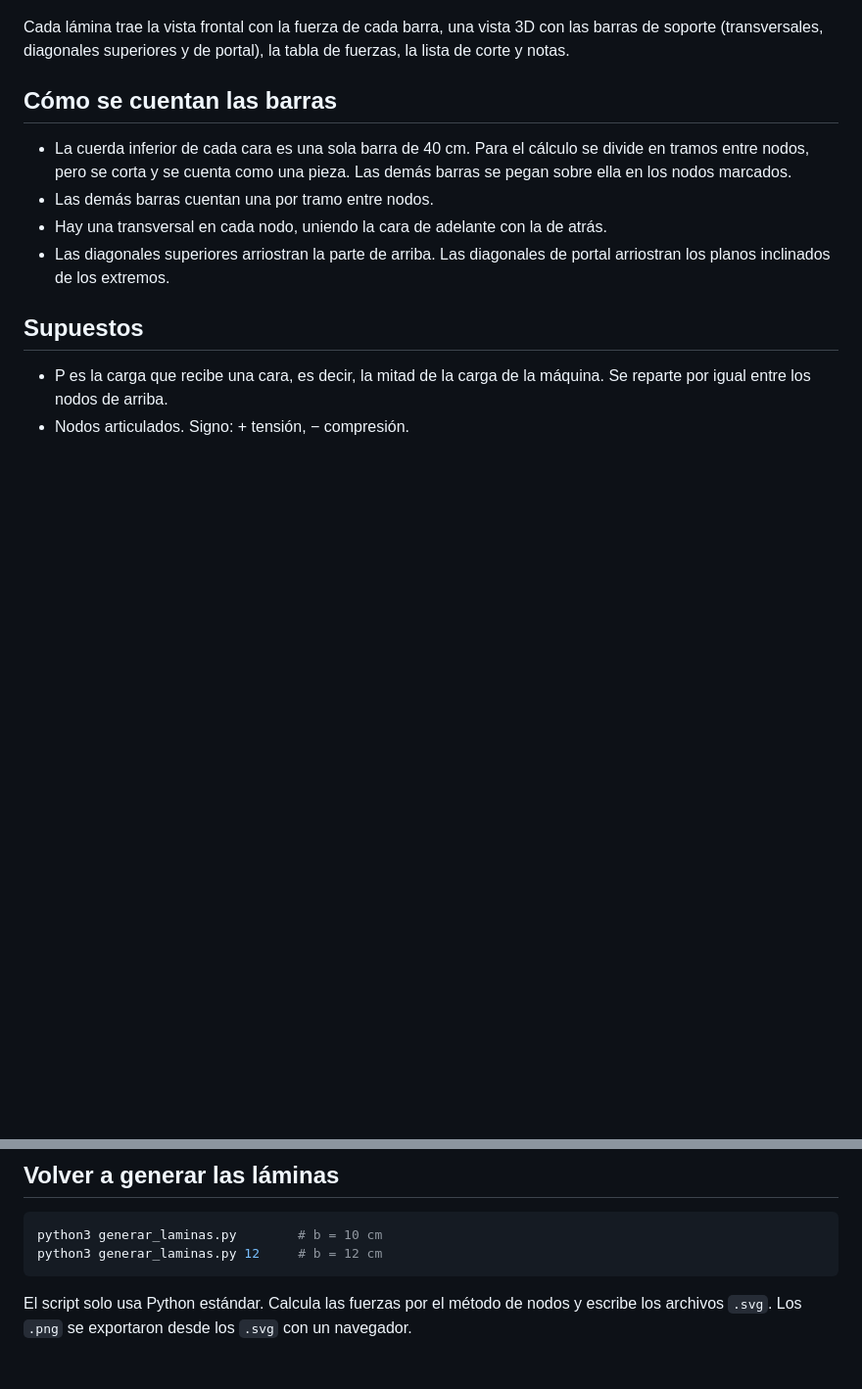
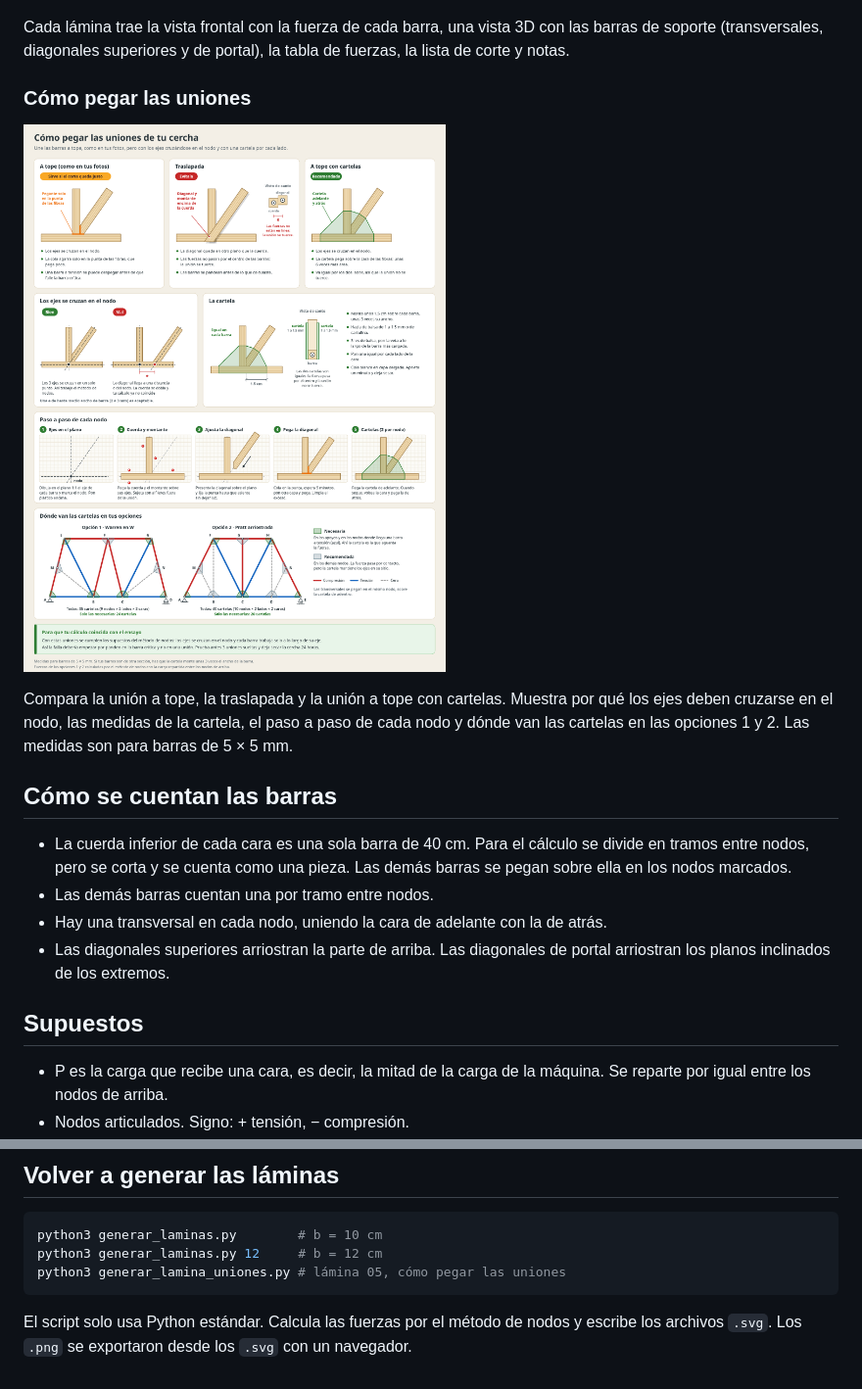
Before and after one commit to lopezcastillojorge83-coder/documentos, a Markdown page: cercha_balso/LÉEME.md, 2 parts joined by grey strips. Shown at 98% size. Rendered like a GitHub page; pictures changed too: cercha_balso/05_como_pegar_las_uniones.png (added); blank space fills up the shorter version.

Commit message:
Agregar lámina de cómo pegar las uniones de la cercha

````diff
--- a/cercha_balso/LÉEME.md
+++ b/cercha_balso/LÉEME.md
@@ -19,6 +19,12 @@ La opción 1 es la recomendada: es la más resistente y la que usa menos barras.
 
 Cada lámina trae la vista frontal con la fuerza de cada barra, una vista 3D con las barras de soporte (transversales, diagonales superiores y de portal), la tabla de fuerzas, la lista de corte y notas.
 
+### Cómo pegar las uniones
+
+![Cómo pegar las uniones](05_como_pegar_las_uniones.png)
+
+Compara la unión a tope, la traslapada y la unión a tope con cartelas. Muestra por qué los ejes deben cruzarse en el nodo, las medidas de la cartela, el paso a paso de cada nodo y dónde van las cartelas en las opciones 1 y 2. Las medidas son para barras de 5 × 5 mm.
+
 ## Cómo se cuentan las barras
 
 - La cuerda inferior de cada cara es una sola barra de 40 cm. Para el cálculo se divide en tramos entre nodos, pero se corta y se cuenta como una pieza. Las demás barras se pegan sobre ella en los nodos marcados.
@@ -38,6 +44,7 @@ Cada lámina trae la vista frontal con la fuerza de cada barra, una vista 3D con
 ```bash
 python3 generar_laminas.py        # b = 10 cm
 python3 generar_laminas.py 12     # b = 12 cm
+python3 generar_lamina_uniones.py # lámina 05, cómo pegar las uniones
 ```
 
 El script solo usa Python estándar. Calcula las fuerzas por el método de nodos y escribe los archivos `.svg`. Los `.png` se exportaron desde los `.svg` con un navegador.
````
Also changed, not shown: 2 other files.
